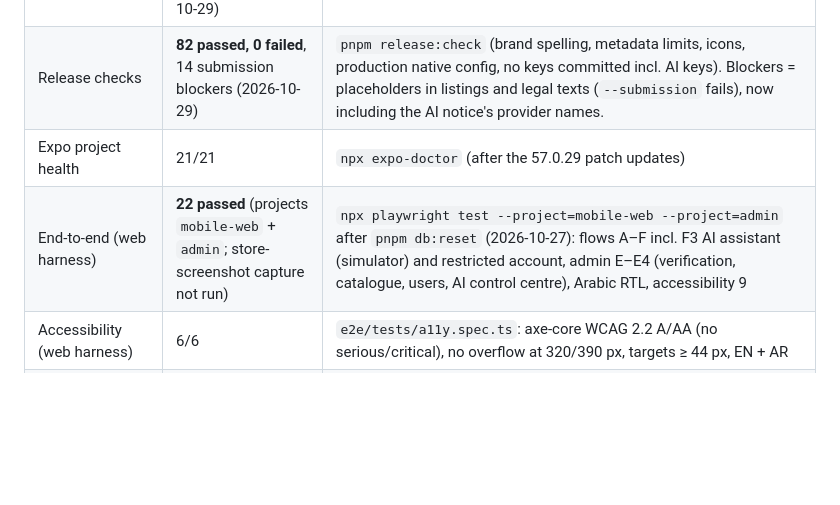
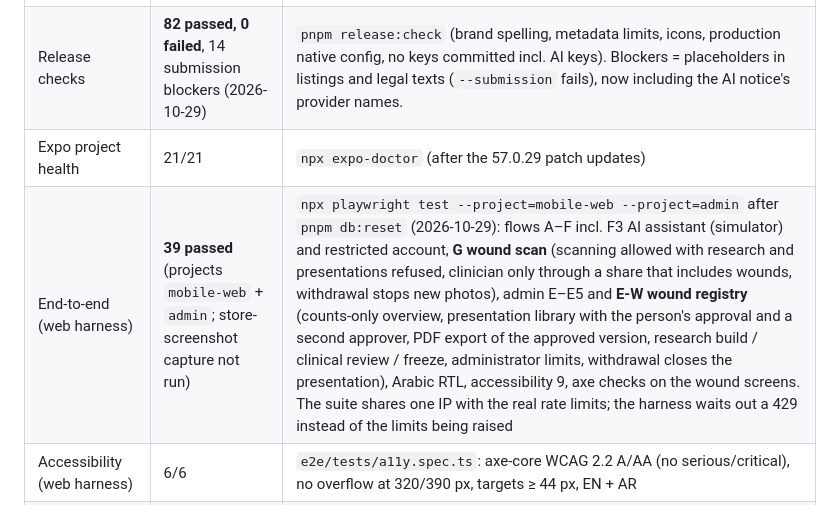
Before and after one commit to gdarkstop-tech/ALIA-COUMPANY-, a Markdown page: docs/release/RELEASE_STATUS.md, the part around the change. Rendered like a GitHub page; blank space fills up the shorter version.

Commit message:
docs(release): record E2E result — 39 passed incl. wound flows G and E-W
Co-Authored-By: Claude Opus 5.5 <noreply@anthropic.com>
Claude-Session: https://claude.ai/code/session_01JQ7fXjU2QuQJP8nyh4K3XQ

```diff
--- a/docs/release/RELEASE_STATUS.md
+++ b/docs/release/RELEASE_STATUS.md
@@ -32,7 +32,7 @@
 | Typecheck / lint | 8/8 workspaces, 0 lint warnings (2026-10-29) | `pnpm typecheck`, `pnpm lint` |
 | Release checks | **82 passed, 0 failed**, 14 submission blockers (2026-10-29) | `pnpm release:check` (brand spelling, metadata limits, icons, production native config, no keys committed incl. AI keys). Blockers = placeholders in listings and legal texts (`--submission` fails), now including the AI notice's provider names. |
 | Expo project health | 21/21 | `npx expo-doctor` (after the 57.0.29 patch updates) |
-| End-to-end (web harness) | **22 passed** (projects `mobile-web` + `admin`; store-screenshot capture not run) | `npx playwright test --project=mobile-web --project=admin` after `pnpm db:reset` (2026-10-27): flows A–F incl. F3 AI assistant (simulator) and restricted account, admin E–E4 (verification, catalogue, users, AI control centre), Arabic RTL, accessibility 9 |
+| End-to-end (web harness) | **39 passed** (projects `mobile-web` + `admin`; store-screenshot capture not run) | `npx playwright test --project=mobile-web --project=admin` after `pnpm db:reset` (2026-10-29): flows A–F incl. F3 AI assistant (simulator) and restricted account, **G wound scan** (scanning allowed with research and presentations refused, clinician only through a share that includes wounds, withdrawal stops new photos), admin E–E5 and **E-W wound registry** (counts-only overview, presentation library with the person's approval and a second approver, PDF export of the approved version, research build / clinical review / freeze, administrator limits, withdrawal closes the presentation), Arabic RTL, accessibility 9, axe checks on the wound screens. The suite shares one IP with the real rate limits; the harness waits out a 429 instead of the limits being raised |
 | Accessibility (web harness) | 6/6 | `e2e/tests/a11y.spec.ts`: axe-core WCAG 2.2 A/AA (no serious/critical), no overflow at 320/390 px, targets ≥ 44 px, EN + AR |
 | Android production build | **BUILT** | `expo prebuild` + `gradlew assembleRelease bundleRelease` → APK + AAB, inspected with aapt2 / zipalign / readelf (below) |
 | Android development client | **BUILT** | `gradlew assembleDebug` (arm64-v8a, x86_64) |
```
